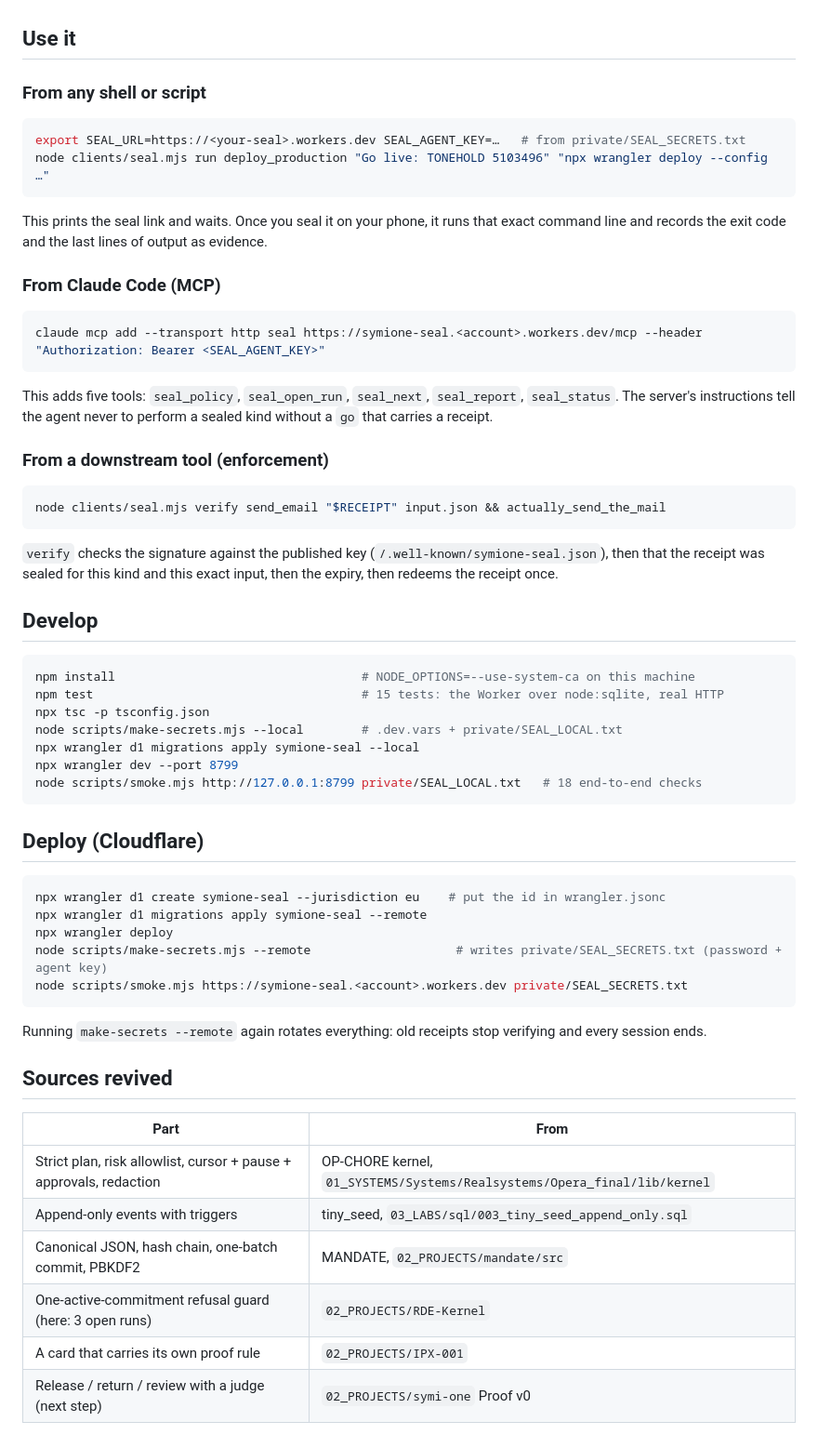
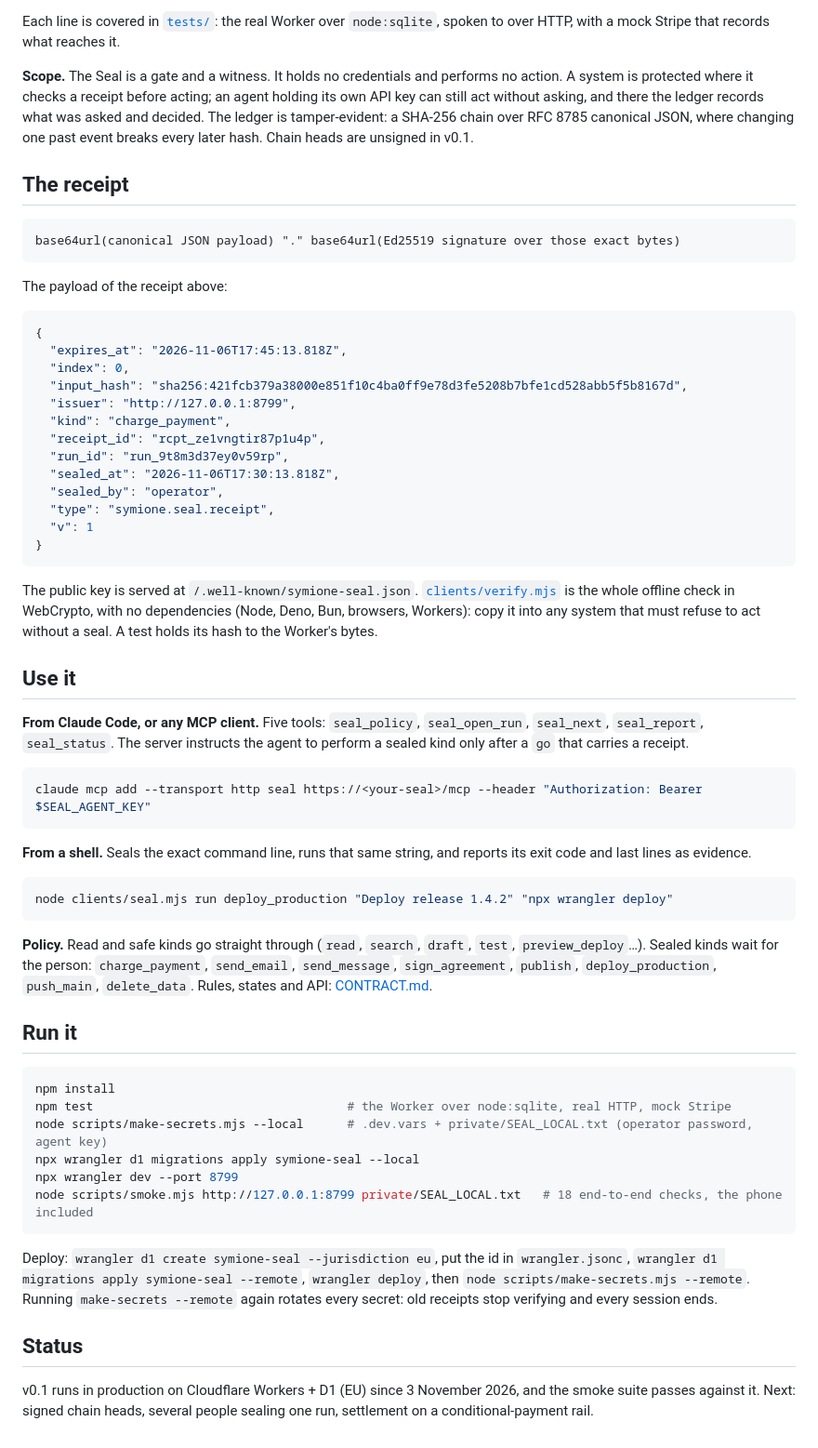
Before and after one commit to echofield/symione-seal, a Markdown page: README.md, the part around one of its changes. Shown at 93% size. GitHub-like rendering.

````diff
--- a/README.md
+++ b/README.md
@@ -25,62 +66,62 @@ Honest scope: the Seal gates and records; it does not hold the agent's credentia
+Each line is covered in [`tests/`](tests): the real Worker over `node:sqlite`, spoken to over HTTP, with a mock Stripe that records what reaches it.
+
+**Scope.** The Seal is a gate and a witness. It holds no credentials and performs no action. A system is protected where it checks a receipt before acting; an agent holding its own API key can still act without asking, and there the ledger records what was asked and decided. The ledger is tamper-evident: a SHA-256 chain over RFC 8785 canonical JSON, where changing one past event breaks every later hash. Chain heads are unsigned in v0.1.
+
+## The receipt
+
+```text
+base64url(canonical JSON payload) "." base64url(Ed25519 signature over those exact bytes)
+```
+
+The payload of the receipt above:
+
+```json
+{
+  "expires_at": "2026-11-06T17:45:13.818Z",
+  "index": 0,
+  "input_hash": "sha256:421fcb379a38000e851f10c4ba0ff9e78d3fe5208b7bfe1cd528abb5f5b8167d",
+  "issuer": "http://127.0.0.1:8799",
+  "kind": "charge_payment",
+  "receipt_id": "rcpt_ze1vngtir87p1u4p",
+  "run_id": "run_9t8m3d37ey0v59rp",
+  "sealed_at": "2026-11-06T17:30:13.818Z",
+  "sealed_by": "operator",
+  "type": "symione.seal.receipt",
+  "v": 1
+}
+```
+
+The public key is served at `/.well-known/symione-seal.json`. [`clients/verify.mjs`](clients/verify.mjs) is the whole offline check in WebCrypto, with no dependencies (Node, Deno, Bun, browsers, Workers): copy it into any system that must refuse to act without a seal. A test holds its hash to the Worker's bytes.
 
 ## Use it
 
-### From any shell or script
+**From Claude Code, or any MCP client.** Five tools: `seal_policy`, `seal_open_run`, `seal_next`, `seal_report`, `seal_status`. The server instructs the agent to perform a sealed kind only after a `go` that carries a receipt.
 
 ```sh
-export SEAL_URL=https://<your-seal>.workers.dev SEAL_AGENT_KEY=…   # from private/SEAL_SECRETS.txt
-node clients/seal.mjs run deploy_production "Go live: TONEHOLD 5103496" "npx wrangler deploy --config …"
+claude mcp add --transport http seal https://<your-seal>/mcp --header "Authorization: Bearer $SEAL_AGENT_KEY"
 ```
 
-This prints the seal link and waits. Once you seal it on your phone, it runs that exact command line and records the exit code and the last lines of output as evidence.
-
-### From Claude Code (MCP)
+**From a shell.** Seals the exact command line, runs that same string, and reports its exit code and last lines as evidence.
 
 ```sh
-claude mcp add --transport http seal https://symione-seal.<account>.workers.dev/mcp --header "Authorization: Bearer <SEAL_AGENT_KEY>"
+node clients/seal.mjs run deploy_production "Deploy release 1.4.2" "npx wrangler deploy"
 ```
 
-This adds five tools: `seal_policy`, `seal_open_run`, `seal_next`, `seal_report`, `seal_status`. The server's instructions tell the agent never to perform a sealed kind without a `go` that carries a receipt.
+**Policy.** Read and safe kinds go straight through (`read`, `search`, `draft`, `test`, `preview_deploy`…). Sealed kinds wait for the person: `charge_payment`, `send_email`, `send_message`, `sign_agreement`, `publish`, `deploy_production`, `push_main`, `delete_data`. Rules, states and API: [CONTRACT.md](CONTRACT.md).
 
-### From a downstream tool (enforcement)
+## Run it
 
 ```sh
-node clients/seal.mjs verify send_email "$RECEIPT" input.json && actually_send_the_mail
+npm install
+npm test                                   # the Worker over node:sqlite, real HTTP, mock Stripe
+node scripts/make-secrets.mjs --local      # .dev.vars + private/SEAL_LOCAL.txt (operator password, agent key)
+npx wrangler d1 migrations apply symione-seal --local
+npx wrangler dev --port 8799
+node scripts/smoke.mjs http://127.0.0.1:8799 private/SEAL_LOCAL.txt   # 18 end-to-end checks, the phone included
 ```
 
-`verify` checks the signature against the published key (`/.well-known/symione-seal.json`), then that the receipt was sealed for this kind and this exact input, then the expiry, then redeems the receipt once.
+Deploy: `wrangler d1 create symione-seal --jurisdiction eu`, put the id in `wrangler.jsonc`, `wrangler d1 migrations apply symione-seal --remote`, `wrangler deploy`, then `node scripts/make-secrets.mjs --remote`. Running `make-secrets --remote` again rotates every secret: old receipts stop verifying and every session ends.
 
-## Develop
+## Status
 
-```sh
-npm install                                  # NODE_OPTIONS=--use-system-ca on this machine
-npm test                                     # 15 tests: the Worker over node:sqlite, real HTTP
-npx tsc -p tsconfig.json
-node scripts/make-secrets.mjs --local        # .dev.vars + private/SEAL_LOCAL.txt
-npx wrangler d1 migrations apply symione-seal --local
-npx wrangler dev --port 8799
-node scripts/smoke.mjs http://127.0.0.1:8799 private/SEAL_LOCAL.txt   # 18 end-to-end checks
-```
-
-## Deploy (Cloudflare)
-
-```sh
-npx wrangler d1 create symione-seal --jurisdiction eu    # put the id in wrangler.jsonc
-npx wrangler d1 migrations apply symione-seal --remote
-npx wrangler deploy
-node scripts/make-secrets.mjs --remote                    # writes private/SEAL_SECRETS.txt (password + agent key)
-node scripts/smoke.mjs https://symione-seal.<account>.workers.dev private/SEAL_SECRETS.txt
-```
-
-Running `make-secrets --remote` again rotates everything: old receipts stop verifying and every session ends.
-
-## Sources revived
-
-| Part | From |
-|---|---|
-| Strict plan, risk allowlist, cursor + pause + approvals, redaction | OP-CHORE kernel, `01_SYSTEMS/Systems/Realsystems/Opera_final/lib/kernel` |
-| Append-only events with triggers | tiny_seed, `03_LABS/sql/003_tiny_seed_append_only.sql` |
-| Canonical JSON, hash chain, one-batch commit, PBKDF2 | MANDATE, `02_PROJECTS/mandate/src` |
-| One-active-commitment refusal guard (here: 3 open runs) | `02_PROJECTS/RDE-Kernel` |
-| A card that carries its own proof rule | `02_PROJECTS/IPX-001` |
-| Release / return / review with a judge (next step) | `02_PROJECTS/symi-one` Proof v0 |
+v0.1 runs in production on Cloudflare Workers + D1 (EU) since 3 November 2026, and the smoke suite passes against it. Next: signed chain heads, several people sealing one run, settlement on a conditional-payment rail.
````
Also changed, not shown: other parts of README.md (+57 -16 lines), CONTRACT.md (+10 -15 lines), FRONTEND_PROMPT.md (deleted, +0 -42 lines), docs/NEXT-PROMPT.md (deleted, +0 -38 lines), docs/seal-phone.png (added), 14 other files.
